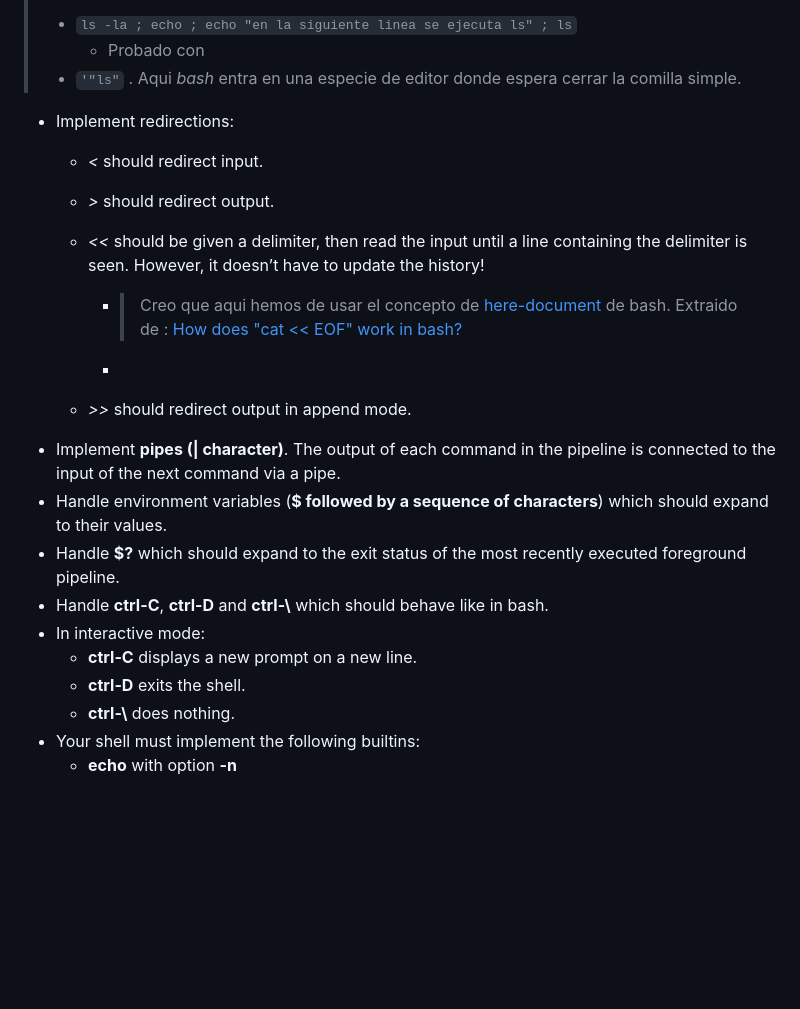
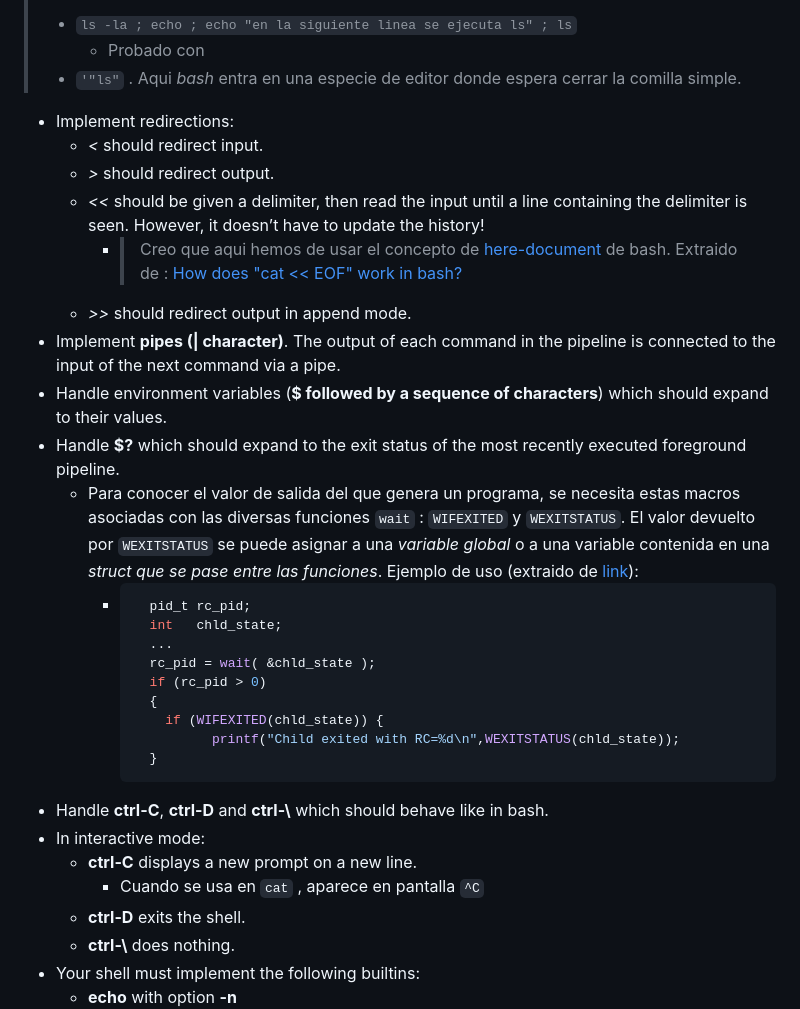
Before and after one commit to albertpardo/42BCN-docs-minishell, a Markdown page: apuntes_docs/2_our_annotations_onsubject.md, the part around the change. GitHub-like rendering; blank space fills up the shorter version.

Commit message:
pruebas y como capturar el valor de salida de un programa

````diff
--- a/apuntes_docs/2_our_annotations_onsubject.md
+++ b/apuntes_docs/2_our_annotations_onsubject.md
@@ -160,21 +160,31 @@ Your shell should:
 >	- Probado con
 > - `'"ls"`  . Aqui *bash* entra en una especie de editor donde espera cerrar la comilla simple.
 
-
 - Implement redirections:
 	- *<* should redirect input.
 	- *>* should redirect output.
 	- *<<* should be given a delimiter, then read the input until a line containing the delimiter is seen. However, it doesn’t have to update the history!
 		- > Creo que aqui hemos de usar el concepto de [here-document](https://pubs.opengroup.org/onlinepubs/9699919799/utilities/V3_chap02.html#tag_18_07_04) de bash. Extraido de : [How does "cat << EOF" work in bash?](https://stackoverflow.com/questions/2500436/how-does-cat-eof-work-in-bash)
-		-
-
 	- *>>* should redirect output in append mode.
 - Implement **pipes (| character)**. The output of each command in the pipeline is connected to the input of the next command via a pipe.
 -	Handle environment variables (**$ followed by a sequence of characters**) which should expand to their values.
 -	Handle **$?** which should expand to the exit status of the most recently executed foreground pipeline.
+	- Para conocer el valor de salida del que genera un programa, se necesita estas macros asociadas con las diversas funciones `wait`  : `WIFEXITED` y `WEXITSTATUS`. El valor devuelto por `WEXITSTATUS` se puede asignar a una *variable global* o a una variable contenida en una *struct que se pase entre las funciones*. Ejemplo de uso (extraido de [link](https://www.ibm.com/docs/en/ztpf/1.1.0.15?topic=zca-wifexitedquery-status-see-if-child-process-ended-normally)):
+		- ```c
+			pid_t rc_pid;
+			int   chld_state;
+			...
+			rc_pid = wait( &chld_state );
+			if (rc_pid > 0)
+			{
+			  if (WIFEXITED(chld_state)) {
+				    printf("Child exited with RC=%d\n",WEXITSTATUS(chld_state));
+ 			}
+		  ```
 - Handle **ctrl-C**, **ctrl-D** and **ctrl-\\** which should behave like in bash.
 - In interactive mode:
 	- **ctrl-C** displays a new prompt on a new line.
+		- Cuando se usa en `cat` , aparece en pantalla `^C`
 	- **ctrl-D** exits the shell.
 	- **ctrl-\\** does nothing.
 - Your shell must implement the following builtins:
````
Also changed, not shown: apuntes_docs/9_pruebas_realizadas_en_bash.md (+2 -2 lines).
